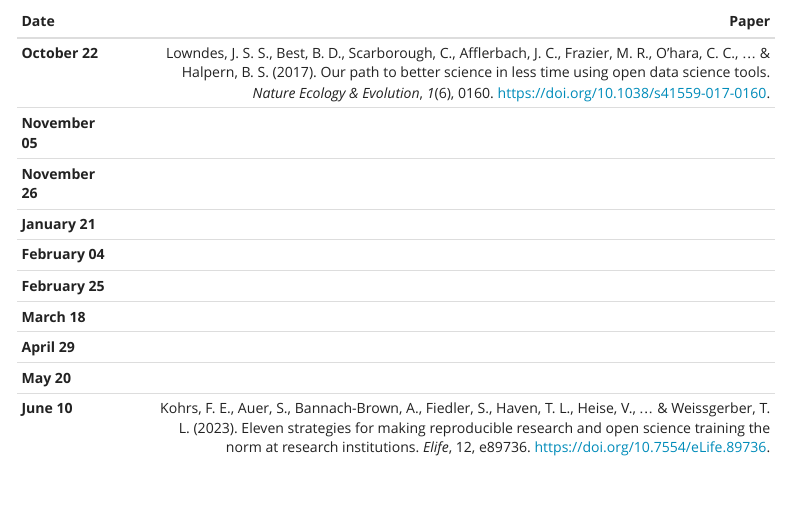
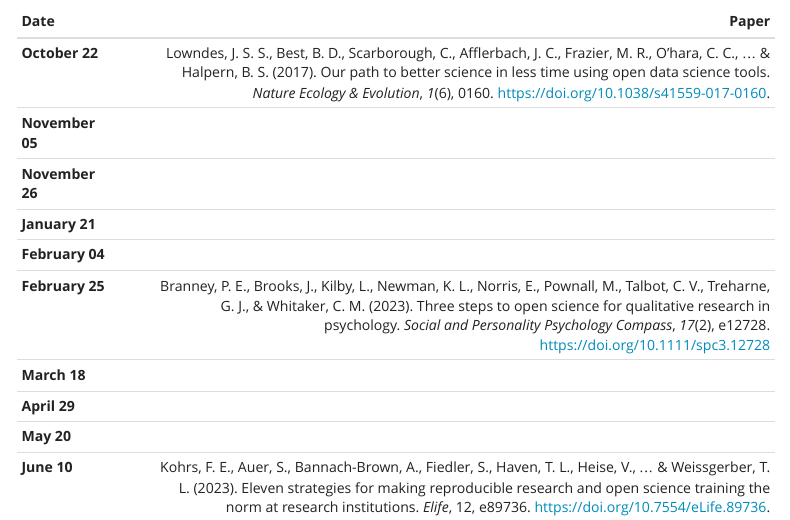
Before and after one commit to LucaKozma/UWS_ReproT, an R Markdown document (20252026.Rmd): the page in a window 1100 px wide, from 720 px down. Rendered offline with R 4.5, knitr and Pandoc, with nearby package versions; menus at the side of the page are left out.

Commit message:
added Febr 25

```diff
--- a/20252026.Rmd
+++ b/20252026.Rmd
@@ -71,7 +71,7 @@ table {
 | **November 26**|     |
 |  **January 21**|     |
 | **February 04**|     |
-| **February 25**|     |
+| **February 25**|     |Branney, P. E., Brooks, J., Kilby, L., Newman, K. L., Norris, E., Pownall, M., Talbot, C. V., Treharne, G. J., & Whitaker, C. M. (2023). Three steps to open science for qualitative research in psychology. *Social and Personality Psychology Compass*, *17*(2), e12728. https://doi.org/10.1111/spc3.12728
 |    **March 18**|     |
 |    **April 29**|     |
 |      **May 20**|     |
```
Also changed, not shown: 2 other files.
